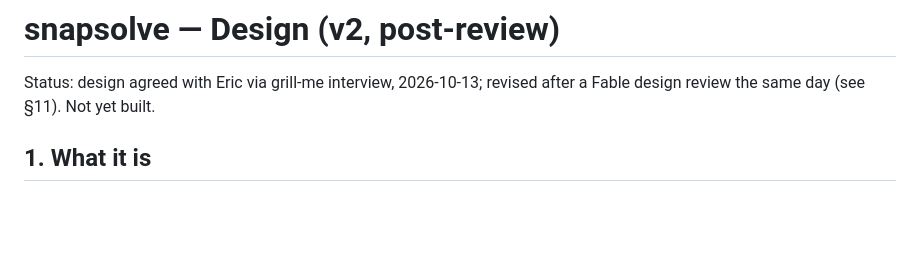
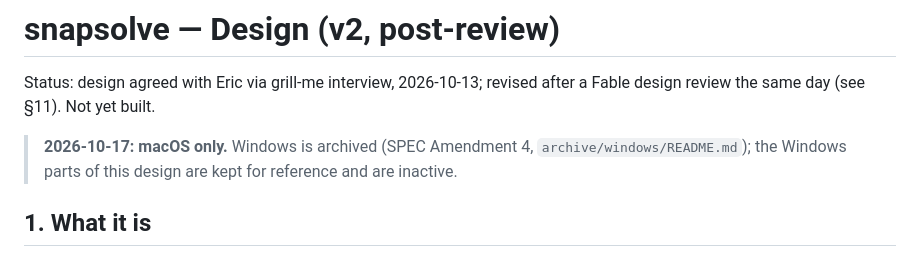
Before and after one commit to ericyjl01/snapsolve, a Markdown page: DESIGN.md, the part around the change. Rendered like a GitHub page; blank space fills up the shorter version.

```diff
--- a/DESIGN.md
+++ b/DESIGN.md
@@ -1,6 +1,8 @@
 # snapsolve — Design (v2, post-review)
 
 Status: design agreed with Eric via grill-me interview, 2026-10-13; revised after a Fable design review the same day (see §11). Not yet built.
+
+> **2026-10-17: macOS only.** Windows is archived (SPEC Amendment 4, `archive/windows/README.md`); the Windows parts of this design are kept for reference and are inactive.
 
 ## 1. What it is
 
```
Also changed, not shown: SPEC.md (+3 -0 lines), archive/windows/README.md (added, +21 -0 lines).
